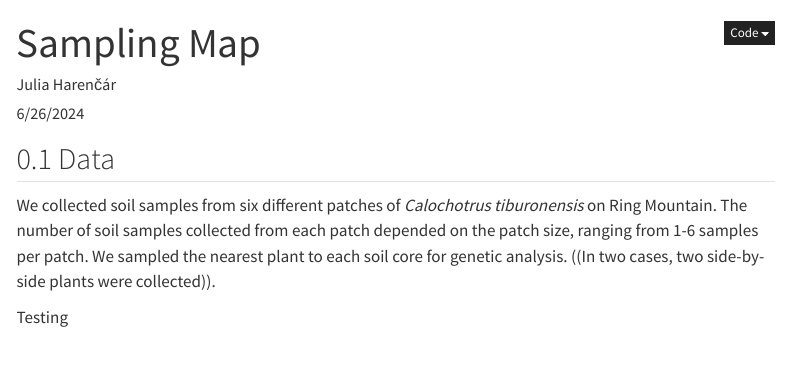
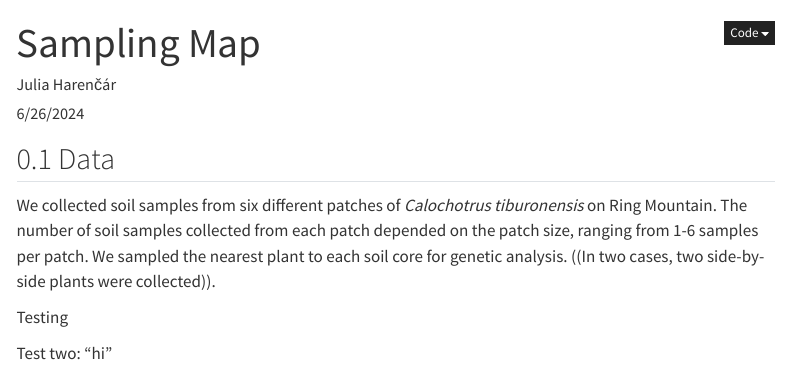
Before and after one commit to jharencar/cati_soil_popgen, a Quarto document (Sample_map.qmd): the page in a window 1100 px wide, from its top. Rendered offline with R 4.5, knitr and Pandoc in place of Quarto, with nearby package versions; menus at the side of the page are left out.

Commit message:
Another test

````diff
--- a/Sample_map.qmd
+++ b/Sample_map.qmd
@@ -22,6 +22,8 @@ We collected soil samples from six different patches of *Calochotrus tiburonensi
 
 Testing
 
+Test two: "hi"
+
 ```{r}
 
 ```
````
